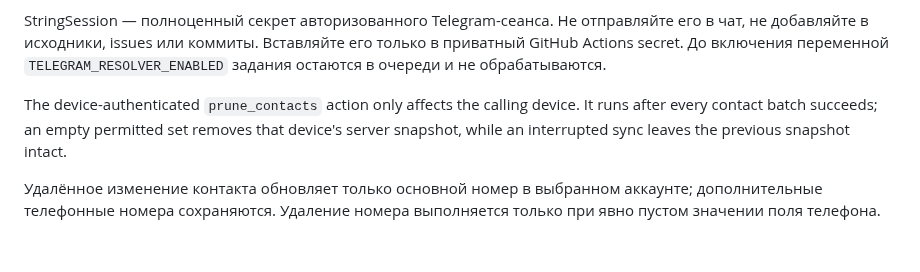
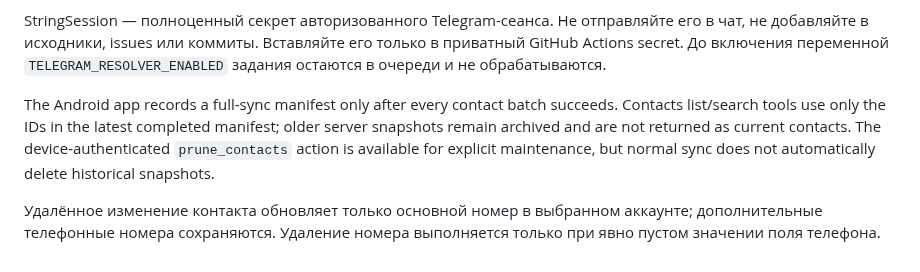
Before and after one commit to drvladcepeche-maker/contacts, a Markdown page: README.md, the part around the change. GitHub-like rendering.

Commit message:
Document manifest-based current contact reads and archive retention

```diff
--- a/README.md
+++ b/README.md
@@ -48,6 +48,6 @@ APK собирается автоматически: GitHub → Actions → «Bu
 
 StringSession — полноценный секрет авторизованного Telegram-сеанса. Не отправляйте его в чат, не добавляйте в исходники, issues или коммиты. Вставляйте его только в приватный GitHub Actions secret. До включения переменной `TELEGRAM_RESOLVER_ENABLED` задания остаются в очереди и не обрабатываются.
 
-The device-authenticated `prune_contacts` action only affects the calling device. It runs after every contact batch succeeds; an empty permitted set removes that device's server snapshot, while an interrupted sync leaves the previous snapshot intact.
+The Android app records a full-sync manifest only after every contact batch succeeds. Contacts list/search tools use only the IDs in the latest completed manifest; older server snapshots remain archived and are not returned as current contacts. The device-authenticated `prune_contacts` action is available for explicit maintenance, but normal sync does not automatically delete historical snapshots.
 
 Удалённое изменение контакта обновляет только основной номер в выбранном аккаунте; дополнительные телефонные номера сохраняются. Удаление номера выполняется только при явно пустом значении поля телефона.
```
